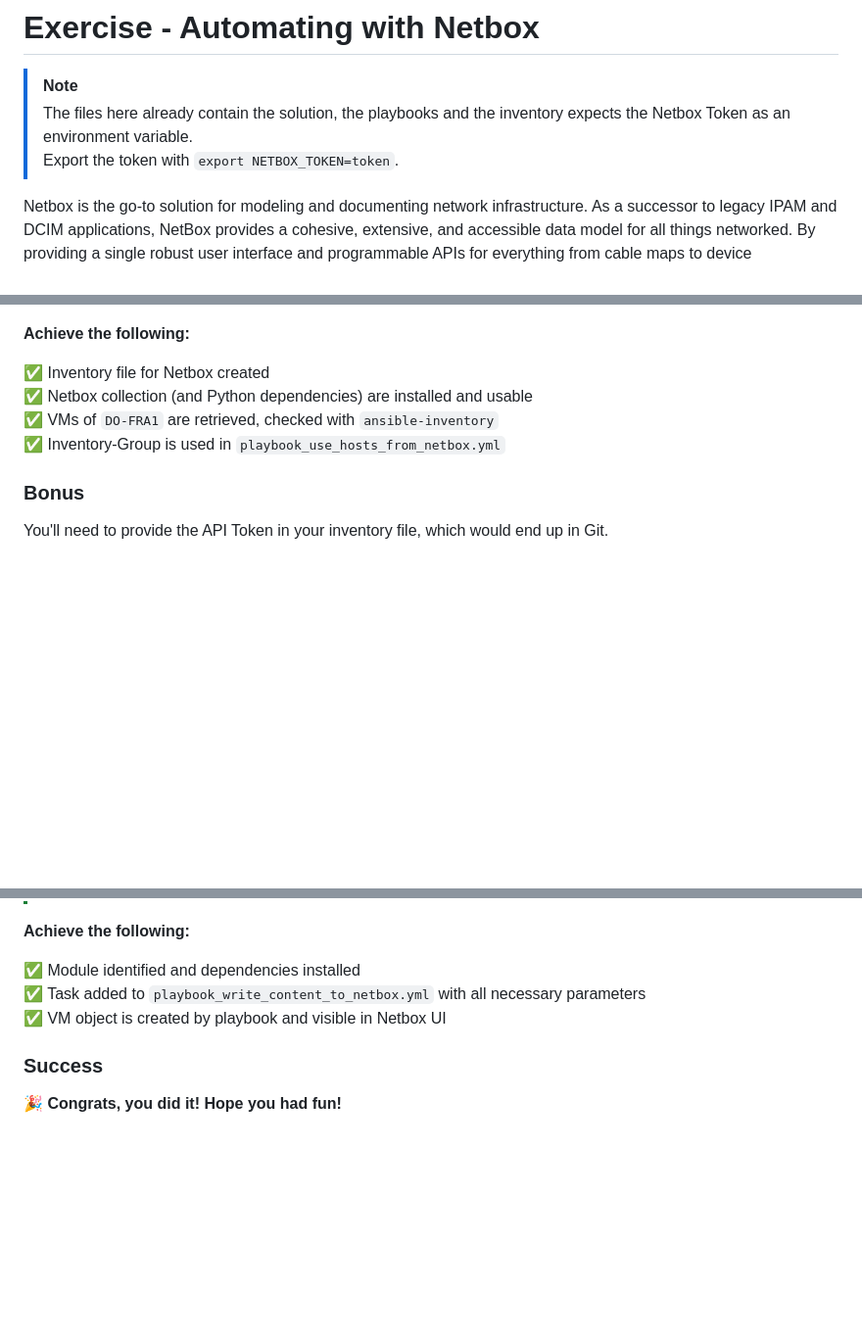
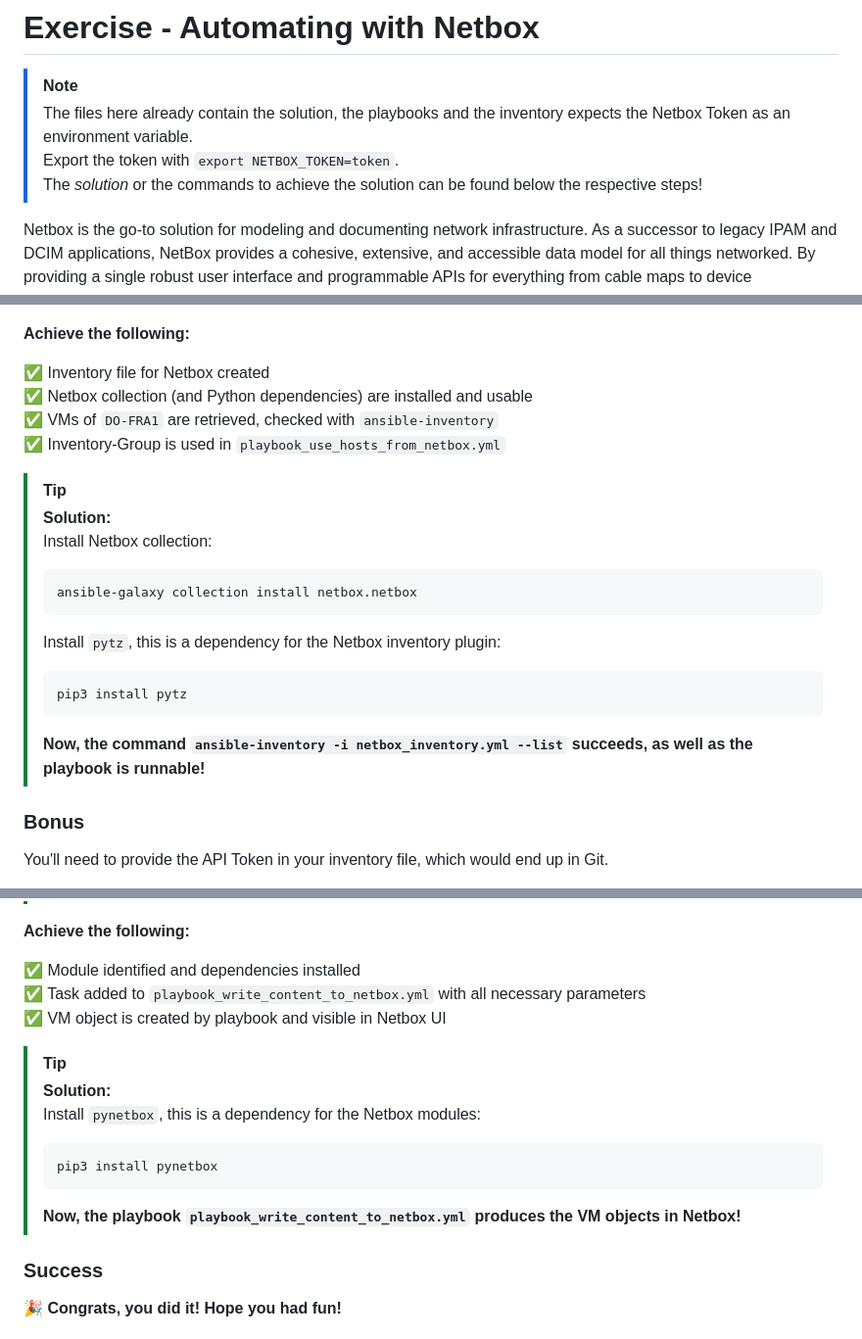
Before and after one commit to computacenter-com/ansible-community-call-solutions, a Markdown page: 2026-03-10-exercise-automating-with-netbox/README.md, 3 parts joined by grey strips. Shown at 98% size. Drawn GitHub-style; blank space fills up the shorter version.

Commit message:
Added solution to Readme.

````diff
--- a/2026-03-10-exercise-automating-with-netbox/README.md
+++ b/2026-03-10-exercise-automating-with-netbox/README.md
@@ -3,6 +3,7 @@
 > [!NOTE]
 > The files here already contain the solution, the playbooks and the inventory expects the Netbox Token as an environment variable.
 > Export the token with `export NETBOX_TOKEN=token`.
+> The *solution* or the commands to achieve the solution can be found below the respective steps!
 
 Netbox is the go-to solution for modeling and documenting network infrastructure. As a successor to legacy IPAM and DCIM applications, NetBox provides a cohesive, extensive, and accessible data model for all things networked. By providing a single robust user interface and programmable APIs for everything from cable maps to device configurations, NetBox serves as the central source of truth for the modern network.
 
@@ -142,6 +143,18 @@ vm60                       : ok=1    changed=0    unreachable=0    failed=0    s
 ✅ VMs of `DO-FRA1` are retrieved, checked with `ansible-inventory`
 ✅ Inventory-Group is used in `playbook_use_hosts_from_netbox.yml`
 
+> [!TIP]
+> **Solution:**
+> Install Netbox collection:
+> ```console
+> ansible-galaxy collection install netbox.netbox
+> ```
+> Install `pytz`, this is a dependency for the Netbox inventory plugin:
+> ```console
+> pip3 install pytz
+> ```
+> **Now, the command `ansible-inventory -i netbox_inventory.yml --list` succeeds, as well as the playbook is runnable!**
+
 ### Bonus
 
 You'll need to provide the API Token in your inventory file, which would end up in Git.
@@ -189,6 +202,14 @@ ansible-playbook playbook_write_content_to_netbox.yml
 ✅ Task added to `playbook_write_content_to_netbox.yml` with all necessary parameters
 ✅ VM object is created by playbook and visible in Netbox UI
 
+> [!TIP]
+> **Solution:**
+> Install `pynetbox`, this is a dependency for the Netbox modules:
+> ```console
+> pip3 install pynetbox
+> ```
+> **Now, the playbook `playbook_write_content_to_netbox.yml` produces the VM objects in Netbox!**
+
 ### Success
 
 🎉 **Congrats, you did it! Hope you had fun!**
````
